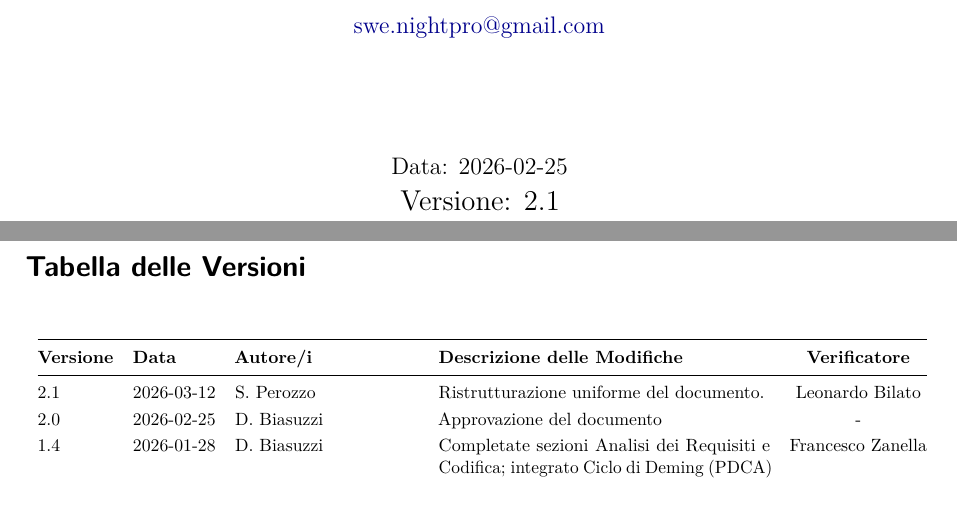
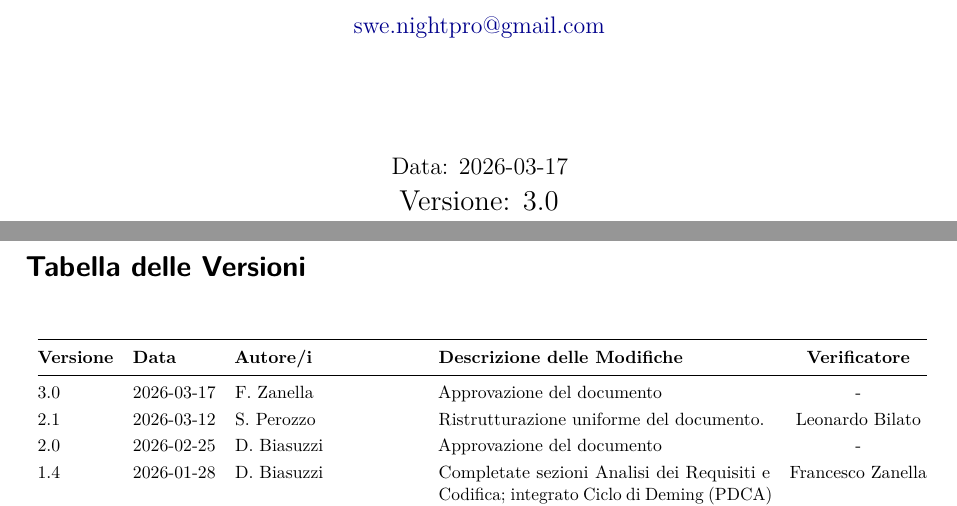
Before and after one commit to swenightpro/Documentazione, a LaTeX document (src/RTB/Documentazione Interna/Norme_di_Progetto_v3.0.tex): two parts of pages 1 and 2 of 24, joined at a grey line, cut so that both start at the same text. Compiled offline with pdfLaTeX.

Commit message:
Approvazione Documento
Approvazione di Norme di Progetto

```diff
--- a/src/RTB/Documentazione Interna/Norme_di_Progetto_v2_1.tex
+++ b/src/RTB/Documentazione Interna/Norme_di_Progetto_v3.0.tex
@@ -70,8 +70,8 @@
 
     {\large \href{mailto:swe.nightpro@gmail.com}{swe.nightpro@gmail.com}}\\[2cm]
 
-    {\large Data: 2026-02-25 \par}
-    {\Large Versione: 2.1 \par}
+    {\large Data: 2026-03-17 \par}
+    {\Large Versione: 3.0 \par}
 
 \end{titlepage}
 
@@ -91,6 +91,7 @@
 \toprule
 \textbf{Versione} & \textbf{Data} & \textbf{Autore/i} & \textbf{Descrizione delle Modifiche} & \textbf{Verificatore} \\
 \midrule
+3.0 & 2026-03-17 & F. Zanella & Approvazione del documento & - \\
 2.1 & 2026-03-12 & S. Perozzo & Ristrutturazione uniforme del documento. & Leonardo Bilato\\
 2.0 & 2026-02-25 & D. Biasuzzi & Approvazione del documento & - \\
 1.4 & 2026-01-28 & D. Biasuzzi & Completate sezioni Analisi dei Requisiti e Codifica; integrato Ciclo di Deming (PDCA) e metriche EVM nella sezione Ottimizzazione dei processi, Gestione dei Rischi, DdB e spiegazione progettazione UI per MVP & Francesco Zanella \\
```
